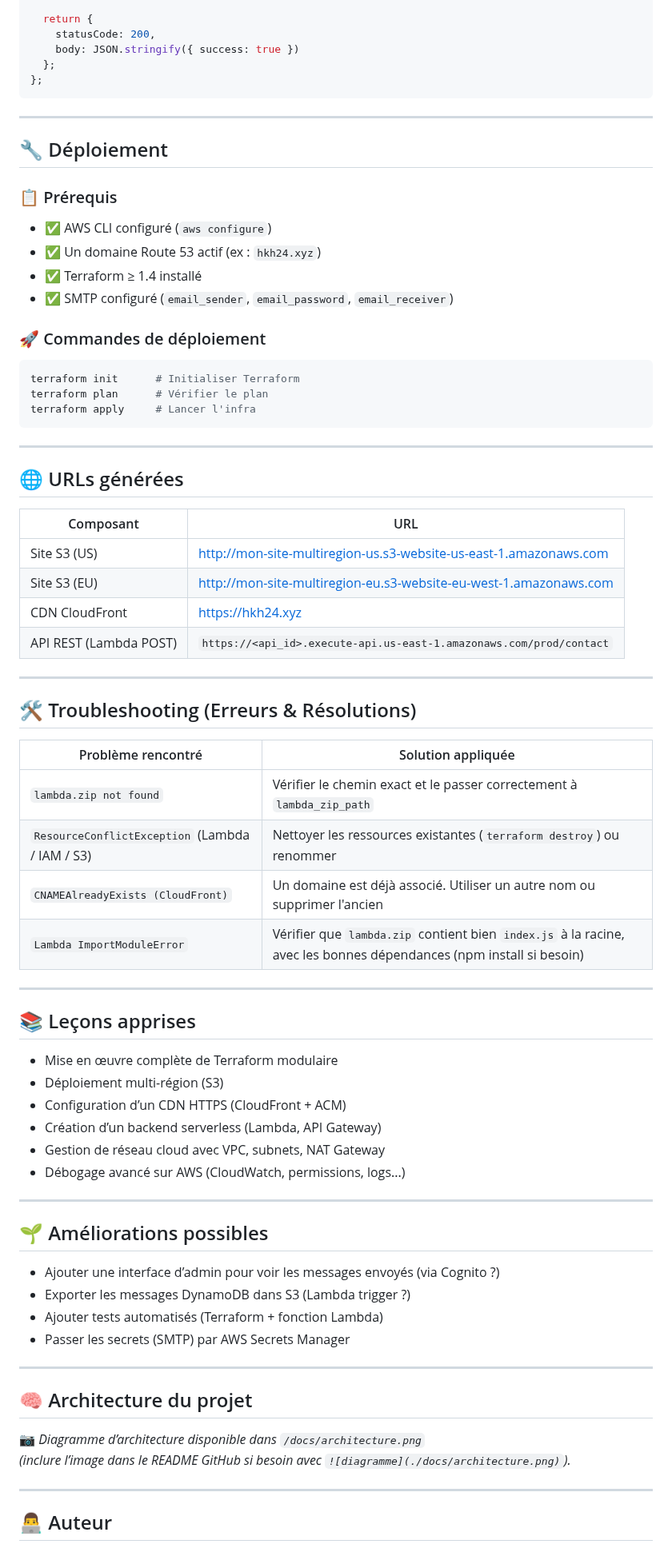
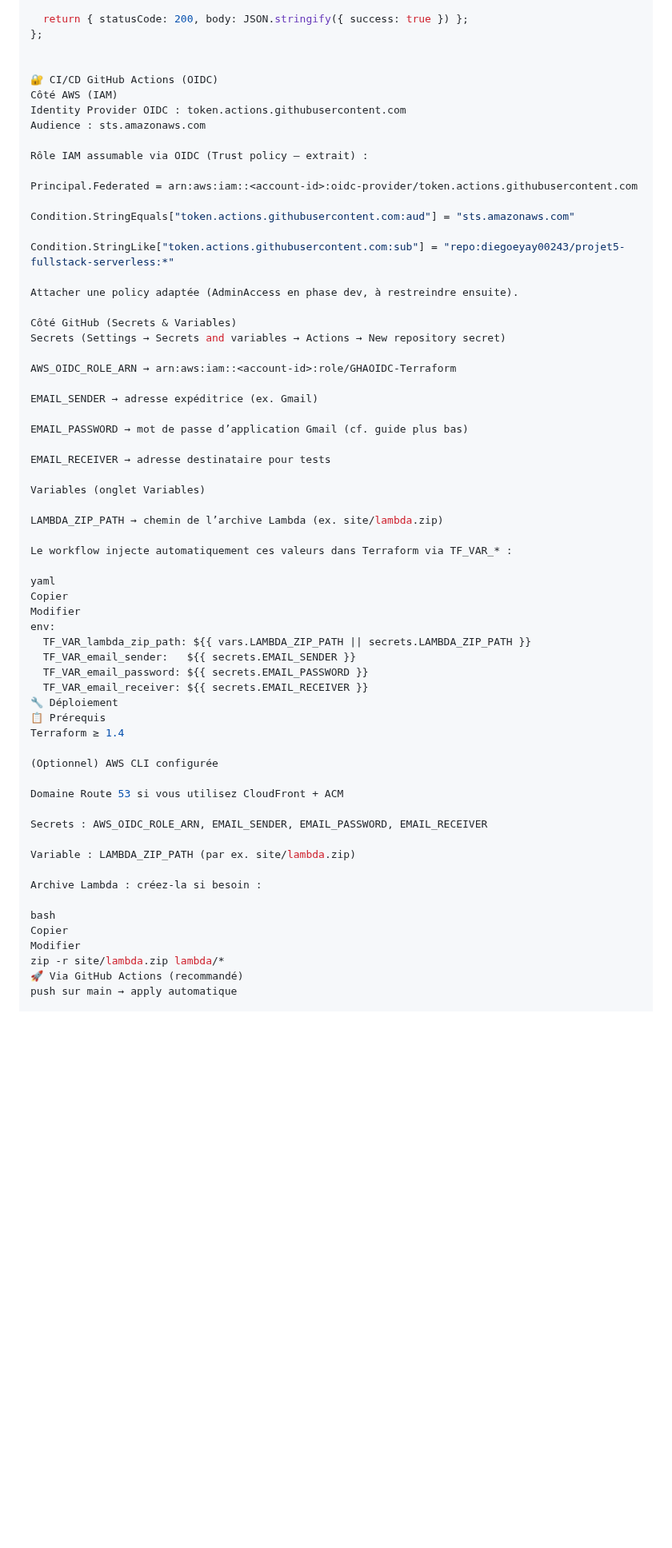
Before and after one commit to diegoeyay00243/projet5-fullstack-serverless, a Markdown page: README.md, the part around one of its changes. Shown at 80% size. Rendered like a GitHub page; blank space fills up the shorter version.

Commit message:
docs: update README (Terraform + OIDC CI/CD, variables & secrets)

````diff
--- a/README.md
+++ b/README.md
@@ -83,80 +79,67 @@ exports.handler = async (event) => {
   }).promise();
 
-  return {
-    statusCode: 200,
-    body: JSON.stringify({ success: true })
-  };
+  return { statusCode: 200, body: JSON.stringify({ success: true }) };
 };
-```
 
----
 
-## 🔧 Déploiement
+🔐 CI/CD GitHub Actions (OIDC)
+Côté AWS (IAM)
+Identity Provider OIDC : token.actions.githubusercontent.com
+Audience : sts.amazonaws.com
 
-### 📋 Prérequis
-- ✅ AWS CLI configuré (`aws configure`)
-- ✅ Un domaine Route 53 actif (ex : `hkh24.xyz`)
-- ✅ Terraform ≥ 1.4 installé
-- ✅ SMTP configuré (`email_sender`, `email_password`, `email_receiver`)
+Rôle IAM assumable via OIDC (Trust policy – extrait) :
 
-### 🚀 Commandes de déploiement
+Principal.Federated = arn:aws:iam::<account-id>:oidc-provider/token.actions.githubusercontent.com
 
-```bash
-terraform init      # Initialiser Terraform
-terraform plan      # Vérifier le plan
-terraform apply     # Lancer l'infra
-```
+Condition.StringEquals["token.actions.githubusercontent.com:aud"] = "sts.amazonaws.com"
 
----
+Condition.StringLike["token.actions.githubusercontent.com:sub"] = "repo:diegoeyay00243/projet5-fullstack-serverless:*"
 
-## 🌐 URLs générées
+Attacher une policy adaptée (AdminAccess en phase dev, à restreindre ensuite).
 
-| Composant              | URL |
-|------------------------|-----|
-| Site S3 (US)           | http://mon-site-multiregion-us.s3-website-us-east-1.amazonaws.com |
-| Site S3 (EU)           | http://mon-site-multiregion-eu.s3-website-eu-west-1.amazonaws.com |
-| CDN CloudFront         | https://hkh24.xyz |
-| API REST (Lambda POST) | `https://<api_id>.execute-api.us-east-1.amazonaws.com/prod/contact` |
+Côté GitHub (Secrets & Variables)
+Secrets (Settings → Secrets and variables → Actions → New repository secret)
 
----
+AWS_OIDC_ROLE_ARN → arn:aws:iam::<account-id>:role/GHAOIDC-Terraform
 
-## 🛠️ Troubleshooting (Erreurs & Résolutions)
+EMAIL_SENDER → adresse expéditrice (ex. Gmail)
 
-| Problème rencontré | Solution appliquée |
-|--------------------|---------------------|
-| `lambda.zip not found` | Vérifier le chemin exact et le passer correctement à `lambda_zip_path` |
-| `ResourceConflictException` (Lambda / IAM / S3) | Nettoyer les ressources existantes (`terraform destroy`) ou renommer |
-| `CNAMEAlreadyExists (CloudFront)` | Un domaine est déjà associé. Utiliser un autre nom ou supprimer l'ancien |
-| `Lambda ImportModuleError` | Vérifier que `lambda.zip` contient bien `index.js` à la racine, avec les bonnes dépendances (npm install si besoin) |
+EMAIL_PASSWORD → mot de passe d’application Gmail (cf. guide plus bas)
 
----
+EMAIL_RECEIVER → adresse destinataire pour tests
 
-## 📚 Leçons apprises
+Variables (onglet Variables)
 
-- Mise en œuvre complète de Terraform modulaire
-- Déploiement multi-région (S3)
-- Configuration d’un CDN HTTPS (CloudFront + ACM)
-- Création d’un backend serverless (Lambda, API Gateway)
-- Gestion de réseau cloud avec VPC, subnets, NAT Gateway
-- Débogage avancé sur AWS (CloudWatch, permissions, logs...)
+LAMBDA_ZIP_PATH → chemin de l’archive Lambda (ex. site/lambda.zip)
 
----
+Le workflow injecte automatiquement ces valeurs dans Terraform via TF_VAR_* :
 
-## 🌱 Améliorations possibles
+yaml
+Copier
+Modifier
+env:
+  TF_VAR_lambda_zip_path: ${{ vars.LAMBDA_ZIP_PATH || secrets.LAMBDA_ZIP_PATH }}
+  TF_VAR_email_sender:   ${{ secrets.EMAIL_SENDER }}
+  TF_VAR_email_password: ${{ secrets.EMAIL_PASSWORD }}
+  TF_VAR_email_receiver: ${{ secrets.EMAIL_RECEIVER }}
+🔧 Déploiement
+📋 Prérequis
+Terraform ≥ 1.4
 
-- Ajouter une interface d’admin pour voir les messages envoyés (via Cognito ?)
-- Exporter les messages DynamoDB dans S3 (Lambda trigger ?)
-- Ajouter tests automatisés (Terraform + fonction Lambda)
-- Passer les secrets (SMTP) par AWS Secrets Manager
+(Optionnel) AWS CLI configurée
 
----
+Domaine Route 53 si vous utilisez CloudFront + ACM
 
-## 🧠 Architecture du projet
+Secrets : AWS_OIDC_ROLE_ARN, EMAIL_SENDER, EMAIL_PASSWORD, EMAIL_RECEIVER
 
-📷 *Diagramme d’architecture disponible dans `/docs/architecture.png`*
-*(inclure l’image dans le README GitHub si besoin avec `![diagramme](./docs/architecture.png)`).*
+Variable : LAMBDA_ZIP_PATH (par ex. site/lambda.zip)
 
----
+Archive Lambda : créez-la si besoin :
 
-## 👨‍💻 Auteur
+bash
+Copier
+Modifier
+zip -r site/lambda.zip lambda/*
+🚀 Via GitHub Actions (recommandé)
+push sur main → apply automatique
 
````
Also changed, not shown: other parts of README.md (+111 -43 lines).
